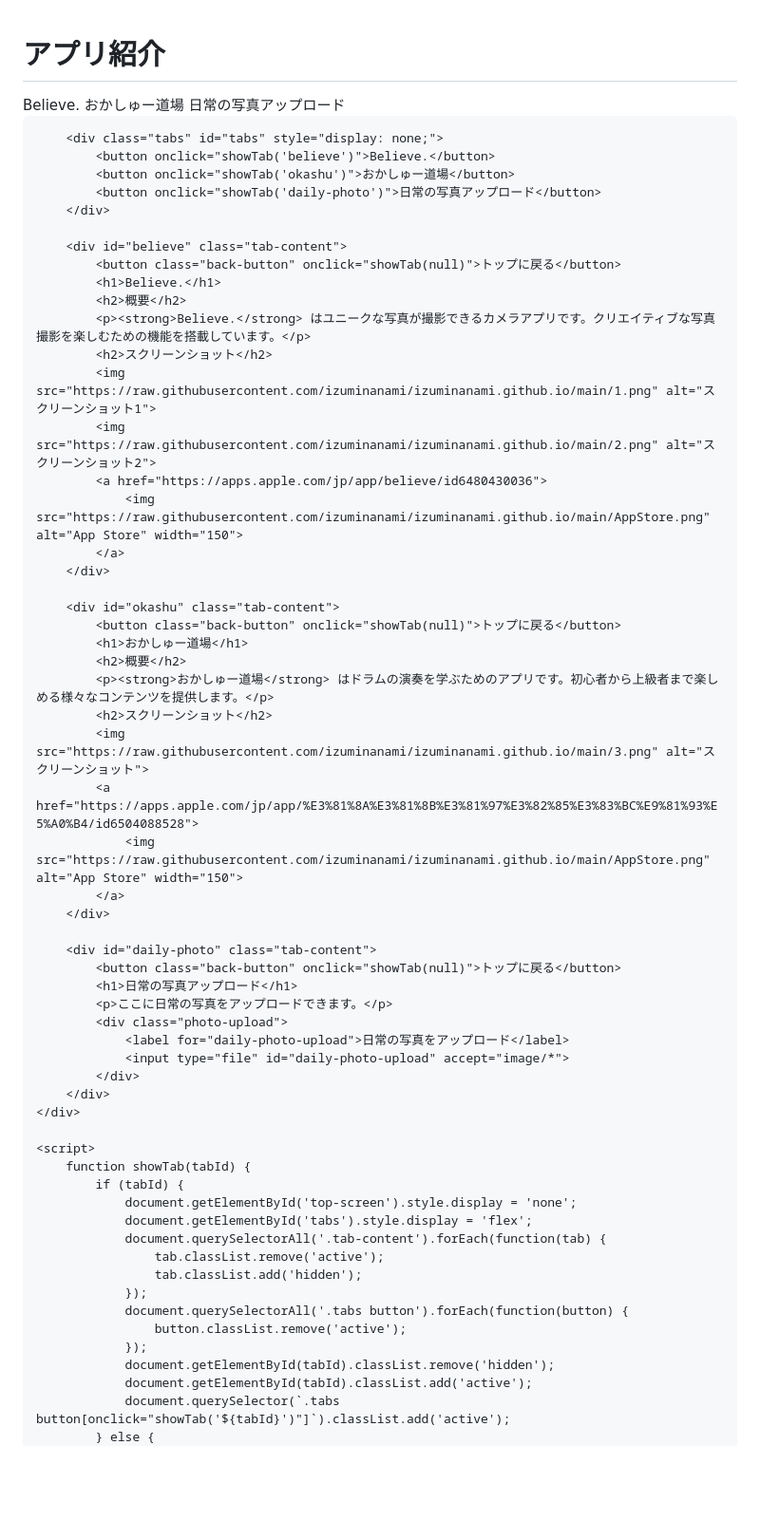
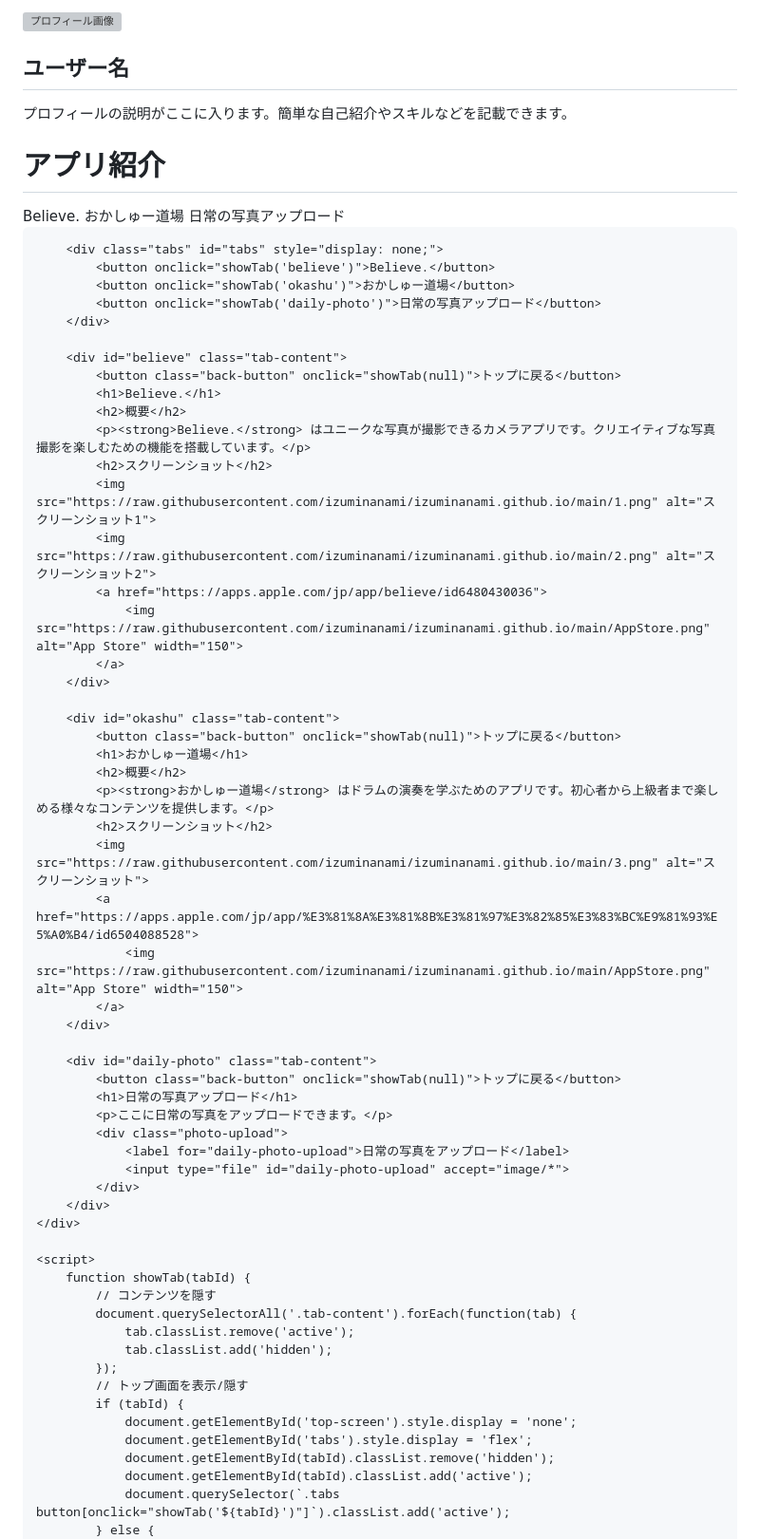
Before and after one commit to izuminanami/izuminanami.github.io, a Markdown page: README.md, the part around the change. Shown at 95% size. Drawn GitHub-style; blank space fills up the shorter version; grey boxes are pictures that could not be loaded.

```diff
--- a/README.md
+++ b/README.md
@@ -64,8 +64,8 @@
         }
         .tab-content img {
             margin: 10px 0;
-            display: block;
-            max-width: 100%;
+            display: inline-block;
+            max-width: 48%;
             height: auto;
         }
         .photo-upload {
@@ -83,11 +83,30 @@
             display: inline-block;
             text-align: center;
         }
+        .profile {
+            text-align: center;
+            margin-bottom: 20px;
+        }
+        .profile img {
+            border-radius: 50%;
+            width: 120px;
+            height: 120px;
+            object-fit: cover;
+        }
+        .profile h2 {
+            margin: 10px 0;
+            font-size: 1.5em;
+        }
     </style>
 </head>
 <body>
     <div class="container">
         <div class="top-screen" id="top-screen">
+            <div class="profile">
+                <img src="https://via.placeholder.com/120" alt="プロフィール画像">
+                <h2>ユーザー名</h2>
+                <p>プロフィールの説明がここに入ります。簡単な自己紹介やスキルなどを記載できます。</p>
+            </div>
             <h1>アプリ紹介</h1>
             <div class="top-screen-buttons">
                 <button onclick="showTab('believe')">Believe.</button>
@@ -140,16 +159,15 @@
 
     <script>
         function showTab(tabId) {
+            // コンテンツを隠す
+            document.querySelectorAll('.tab-content').forEach(function(tab) {
+                tab.classList.remove('active');
+                tab.classList.add('hidden');
+            });
+            // トップ画面を表示/隠す
             if (tabId) {
                 document.getElementById('top-screen').style.display = 'none';
                 document.getElementById('tabs').style.display = 'flex';
-                document.querySelectorAll('.tab-content').forEach(function(tab) {
-                    tab.classList.remove('active');
-                    tab.classList.add('hidden');
-                });
-                document.querySelectorAll('.tabs button').forEach(function(button) {
-                    button.classList.remove('active');
-                });
                 document.getElementById(tabId).classList.remove('hidden');
                 document.getElementById(tabId).classList.add('active');
                 document.querySelector(`.tabs button[onclick="showTab('${tabId}')"]`).classList.add('active');
```
